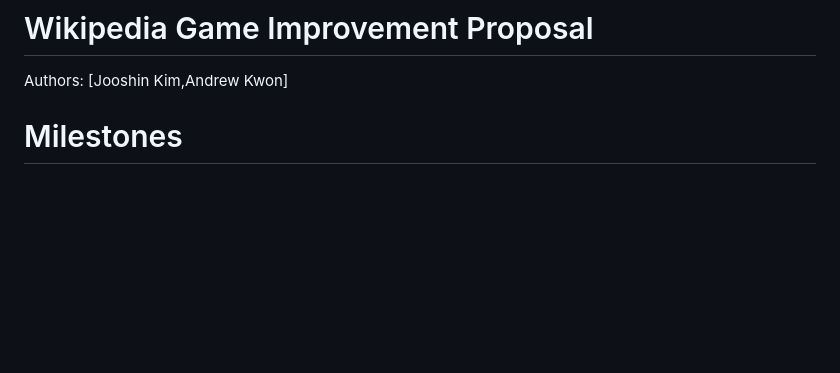
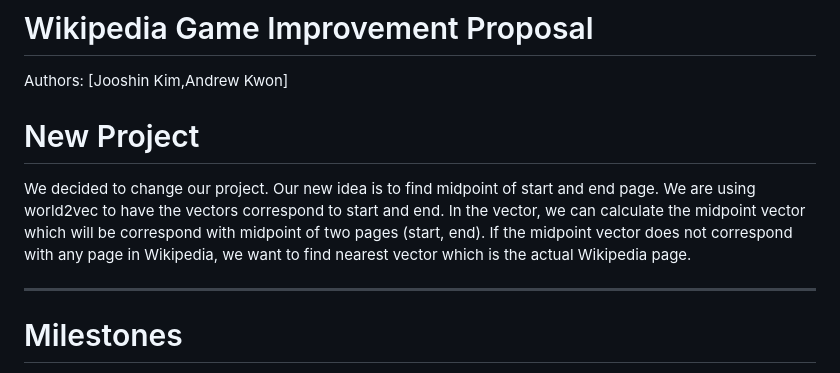
Before and after one commit to AndrewKHS/CPSC406_Project, a Markdown page: WGIP.md, the part around the change. GitHub-like rendering; blank space fills up the shorter version.

Commit message:
New Project idea update

```diff
--- a/WGIP.md
+++ b/WGIP.md
@@ -1,6 +1,14 @@
 # Wikipedia Game Improvement Proposal
 
 Authors: [Jooshin Kim,Andrew Kwon]
+
+# New Project
+We decided to change our project.
+Our new idea is to find midpoint of start and end page.
+We are using world2vec to have the vectors correspond to start and end. In the vector, we can calculate the midpoint vector which will be correspond with midpoint of two pages (start, end).
+If the midpoint vector does not correspond with any page in Wikipedia, we want to find nearest vector which is the actual Wikipedia page.
+
+-----------------------------------------------------------------------------------------------------------------------------------------------------------------
 
 # Milestones
 4/3: Understand the concept of websocket and research on how to use it. Write report about it.
```
